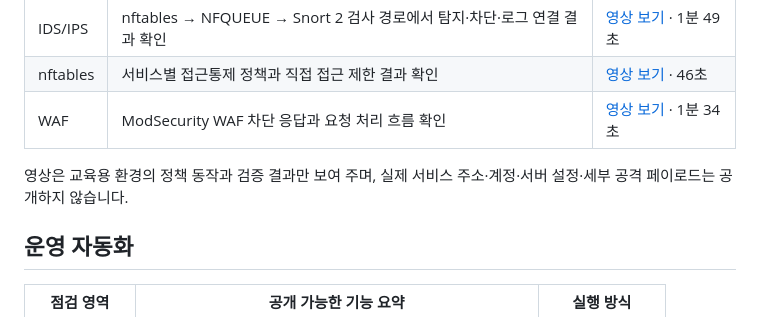
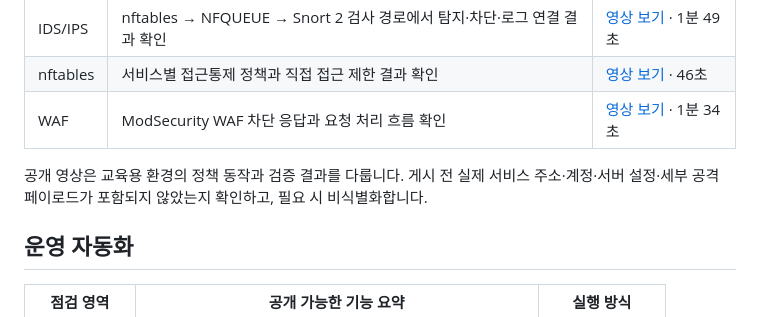
Before and after one commit to leesoonhyun/security-infrastructure-portfolio, a Markdown page: projects/03-tension-estmall-security-project.md, the part around the change. Drawn GitHub-style.

Commit message:
Clarify demo video publication review

```diff
--- a/projects/03-tension-estmall-security-project.md
+++ b/projects/03-tension-estmall-security-project.md
@@ -50,7 +50,7 @@
 | nftables | 서비스별 접근통제 정책과 직접 접근 제한 결과 확인 | [영상 보기](../assets/demos/tension-estmall/tension-demo-02-nftables.mp4) · 46초 |
 | WAF | ModSecurity WAF 차단 응답과 요청 처리 흐름 확인 | [영상 보기](../assets/demos/tension-estmall/tension-demo-03-waf.mp4) · 1분 34초 |
 
-영상은 교육용 환경의 정책 동작과 검증 결과만 보여 주며, 실제 서비스 주소·계정·서버 설정·세부 공격 페이로드는 공개하지 않습니다.
+공개 영상은 교육용 환경의 정책 동작과 검증 결과를 다룹니다. 게시 전 실제 서비스 주소·계정·서버 설정·세부 공격 페이로드가 포함되지 않았는지 확인하고, 필요 시 비식별화합니다.
 
 ## 운영 자동화
 
```
